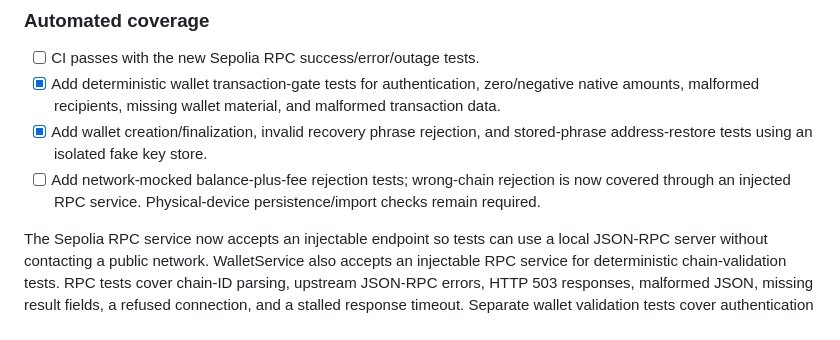
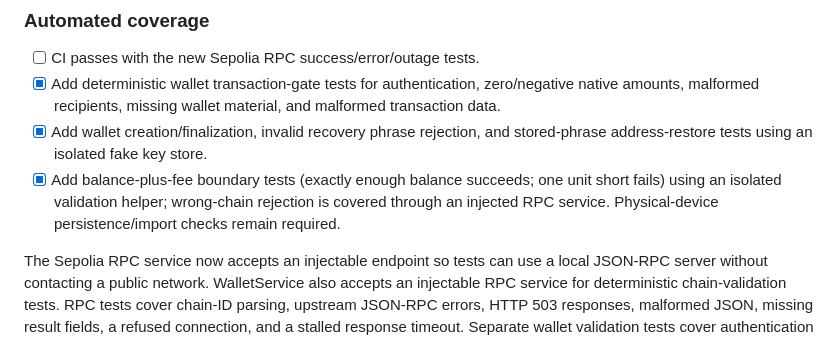
Before and after one commit to veerex758/Negosmint-, a Markdown page: docs/ROADMAP.md, the part around the change. Drawn GitHub-style.

Commit message:
docs: record Phase 7 balance and fee boundary coverage

```diff
--- a/docs/ROADMAP.md
+++ b/docs/ROADMAP.md
@@ -81,7 +81,7 @@ Manual results were reported by the developer. The biometric failure is unresolv
 - [ ] CI passes with the new Sepolia RPC success/error/outage tests.
 - [x] Add deterministic wallet transaction-gate tests for authentication, zero/negative native amounts, malformed recipients, missing wallet material, and malformed transaction data.
 - [x] Add wallet creation/finalization, invalid recovery phrase rejection, and stored-phrase address-restore tests using an isolated fake key store.
-- [ ] Add network-mocked balance-plus-fee rejection tests; wrong-chain rejection is now covered through an injected RPC service. Physical-device persistence/import checks remain required.
+- [x] Add balance-plus-fee boundary tests (exactly enough balance succeeds; one unit short fails) using an isolated validation helper; wrong-chain rejection is covered through an injected RPC service. Physical-device persistence/import checks remain required.
 
 The Sepolia RPC service now accepts an injectable endpoint so tests can use a local JSON-RPC server without contacting a public network. WalletService also accepts an injectable RPC service for deterministic chain-validation tests. RPC tests cover chain-ID parsing, upstream JSON-RPC errors, HTTP 503 responses, malformed JSON, missing result fields, a refused connection, and a stalled response timeout. Separate wallet validation tests cover authentication and pre-network input gates. These tests are not considered passed until CI reports success.
 
```
